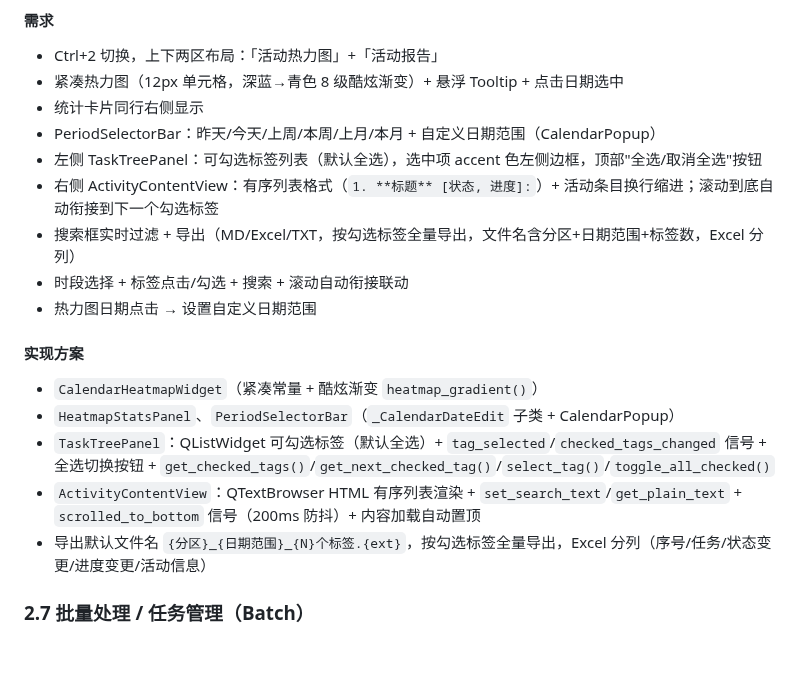
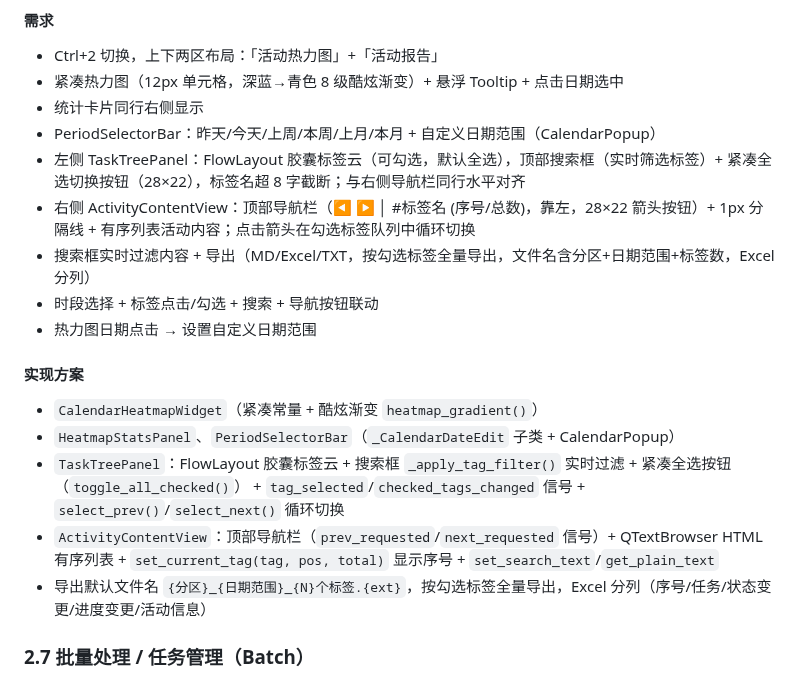
Before and after one commit to HananxR/Tadado, a Markdown page: 详设说明.md, the part around the change. Rendered like a GitHub page; blank space fills up the shorter version.

Commit message:
docs: sync design doc with chip cloud, nav bar, and search filter changes
Co-Authored-By: Claude Opus 4.7 <noreply@anthropic.com>

```diff
--- a/详设说明.md
+++ b/详设说明.md
@@ -287,18 +287,18 @@
 - 紧凑热力图（12px 单元格，深蓝→青色 8 级酷炫渐变）+ 悬浮 Tooltip + 点击日期选中
 - 统计卡片同行右侧显示
 - PeriodSelectorBar：昨天/今天/上周/本周/上月/本月 + 自定义日期范围（CalendarPopup）
-- 左侧 TaskTreePanel：可勾选标签列表（默认全选），选中项 accent 色左侧边框，顶部"全选/取消全选"按钮
-- 右侧 ActivityContentView：有序列表格式（`1. **标题** [状态, 进度]:`）+ 活动条目换行缩进；滚动到底自动衔接到下一个勾选标签
-- 搜索框实时过滤 + 导出（MD/Excel/TXT，按勾选标签全量导出，文件名含分区+日期范围+标签数，Excel 分列）
-- 时段选择 + 标签点击/勾选 + 搜索 + 滚动自动衔接联动
+- 左侧 TaskTreePanel：FlowLayout 胶囊标签云（可勾选，默认全选），顶部搜索框（实时筛选标签）+ 紧凑全选切换按钮（28×22），标签名超 8 字截断；与右侧导航栏同行水平对齐
+- 右侧 ActivityContentView：顶部导航栏（◀ ▶ │ #标签名 (序号/总数)，靠左，28×22 箭头按钮）+ 1px 分隔线 + 有序列表活动内容；点击箭头在勾选标签队列中循环切换
+- 搜索框实时过滤内容 + 导出（MD/Excel/TXT，按勾选标签全量导出，文件名含分区+日期范围+标签数，Excel 分列）
+- 时段选择 + 标签点击/勾选 + 搜索 + 导航按钮联动
 - 热力图日期点击 → 设置自定义日期范围
 
 #### 实现方案
 
 - `CalendarHeatmapWidget`（紧凑常量 + 酷炫渐变 `heatmap_gradient()`）
 - `HeatmapStatsPanel`、`PeriodSelectorBar`（`_CalendarDateEdit` 子类 + CalendarPopup）
-- `TaskTreePanel`：QListWidget 可勾选标签（默认全选）+ `tag_selected`/`checked_tags_changed` 信号 + 全选切换按钮 + `get_checked_tags()`/`get_next_checked_tag()`/`select_tag()`/`toggle_all_checked()`
-- `ActivityContentView`：QTextBrowser HTML 有序列表渲染 + `set_search_text`/`get_plain_text` + `scrolled_to_bottom` 信号（200ms 防抖）+ 内容加载自动置顶
+- `TaskTreePanel`：FlowLayout 胶囊标签云 + 搜索框 `_apply_tag_filter()` 实时过滤 + 紧凑全选按钮（`toggle_all_checked()`） + `tag_selected`/`checked_tags_changed` 信号 + `select_prev()`/`select_next()` 循环切换
+- `ActivityContentView`：顶部导航栏（`prev_requested`/`next_requested` 信号）+ QTextBrowser HTML 有序列表 + `set_current_tag(tag, pos, total)` 显示序号 + `set_search_text`/`get_plain_text`
 - 导出默认文件名 `{分区}_{日期范围}_{N}个标签.{ext}`，按勾选标签全量导出，Excel 分列（序号/任务/状态变更/进度变更/活动信息）
 
 ### 2.7 批量处理 / 任务管理（Batch）
```
